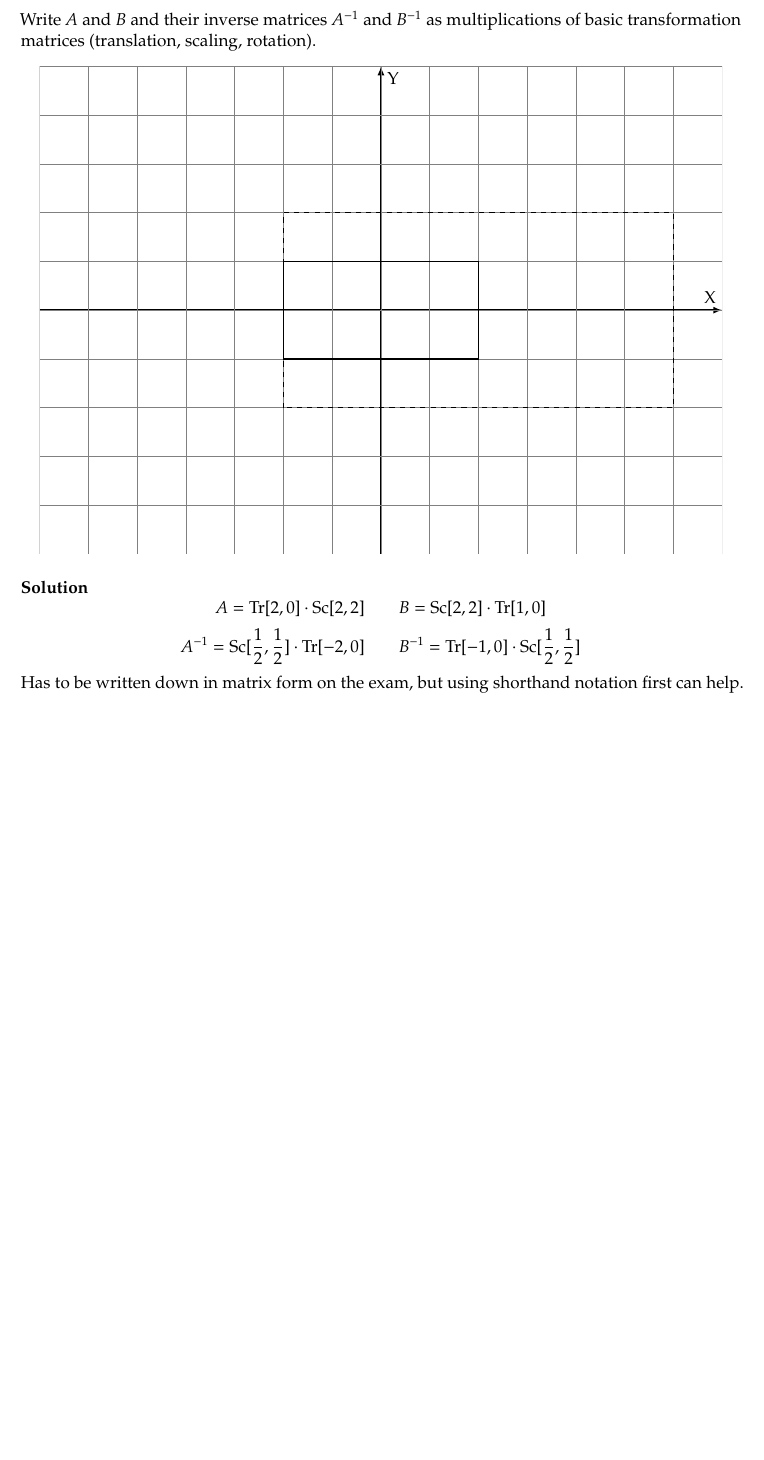
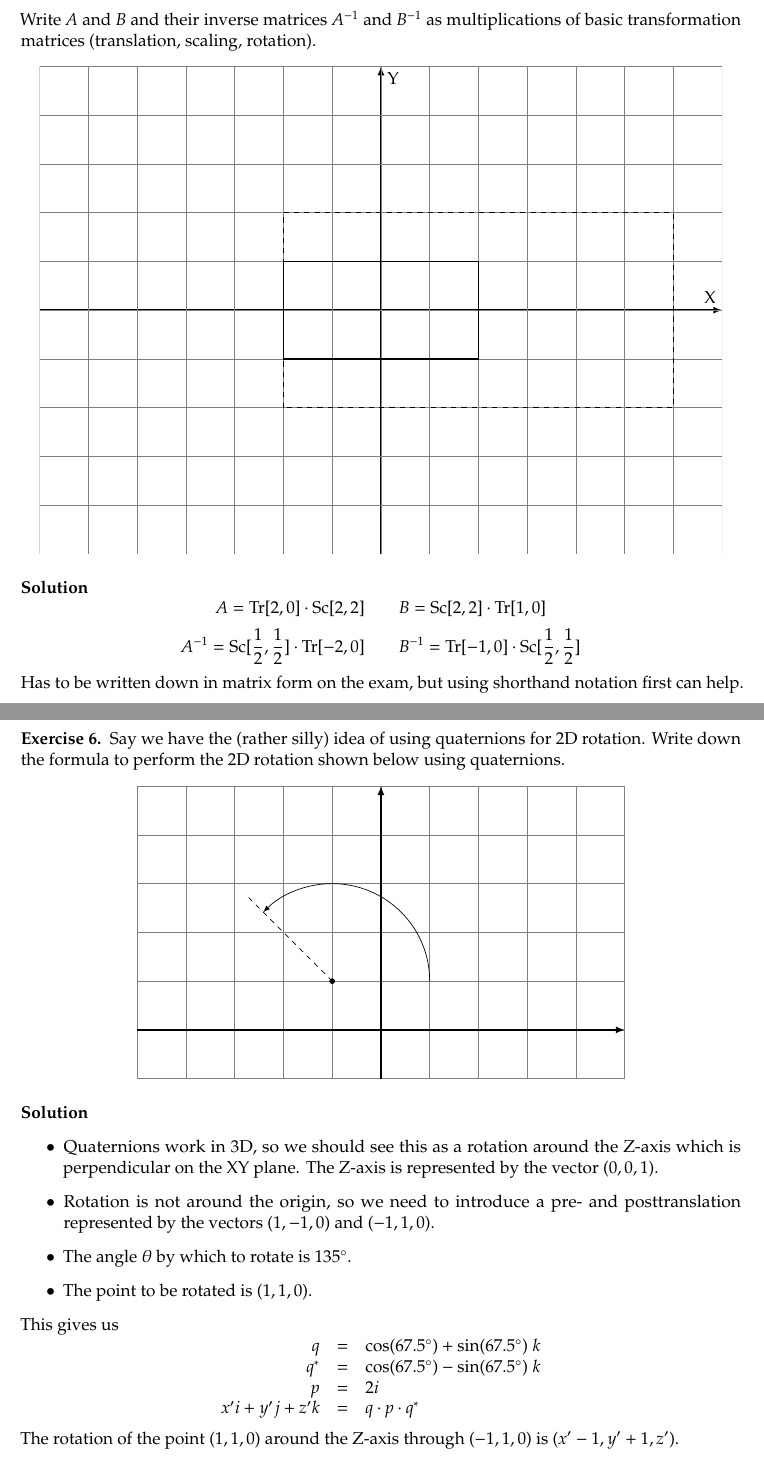
Before and after one commit to fvogels/raytracer-companion-website, a LaTeX problem sheet (model-exam/model-exam.tex, which reads model-exam/mathematics.tex): part of page 4 of 11 before the commit and two parts of pages 4 and 5 of 12 after it, the two joined at a grey line, cut so that both start at the same text, the shorter picture padded with empty space. Compiled offline with pdfLaTeX.

Commit message:
model-exam/mathematics

```diff
--- a/model-exam/mathematics.tex
+++ b/model-exam/mathematics.tex
@@ -244,6 +244,45 @@ Has to be written down in matrix form on the exam, but using shorthand notation
 \end{solution}
 \end{Exercise}
 
+\begin{Exercise}
+Say we have the (rather silly) idea of using quaternions for 2D rotation. Write down the formula
+to perform the 2D rotation shown below using quaternions.
+\begin{center}
+  \begin{tikzpicture}
+    \draw[thin,black!50] (-5,-1) grid (5,5);
+    \draw[axis] (-5,0) -- (5,0);
+    \draw[axis] (0,-1) -- (0,5);
+
+    \begin{scope}[xshift=-1cm,yshift=1cm]
+      \draw[fill=black] (0,0) circle [radius=0.05];
+      \draw[-latex] (2,0) arc [radius=2,start angle=0,delta angle=135];
+      \draw[dashed] (0,0) -- (135:2.5);
+    \end{scope}
+  \end{tikzpicture}
+\end{center}
+\begin{solution}
+\begin{itemize}
+  \item Quaternions work in 3D, so we should see this as a rotation around the Z-axis which is perpendicular on the XY plane.
+    The Z-axis is represented by the vector $(0,0,1)$.
+  \item Rotation is not around the origin, so we need to introduce a pre- and posttranslation represented by
+    the vectors $(1,-1,0)$ and $(-1,1,0)$.
+  \item The angle $\theta$ by which to rotate is 135\degrees.
+  \item The point to be rotated is $(1,1,0)$.
+\end{itemize}
+This gives us
+\[
+  \begin{array}{rcl}
+    q & = & \cos(67.5\degrees) + \sin(67.5\degrees) \; k \\
+    \conj q & = & \cos(67.5\degrees) - \sin(67.5\degrees) \; k \\
+    p & = & 2i \\
+    x' i + y' j + z' k & = & q \cdot p \cdot \conj q \\
+  \end{array}
+\]
+The rotation of the point $(1,1,0)$ around the Z-axis through $(-1,1,0)$ is $(x'-1,y'+1,z')$.
+\end{solution}
+\end{Exercise}
+
+
 
 %%% Local Variables:
 %%% mode: latex
```
